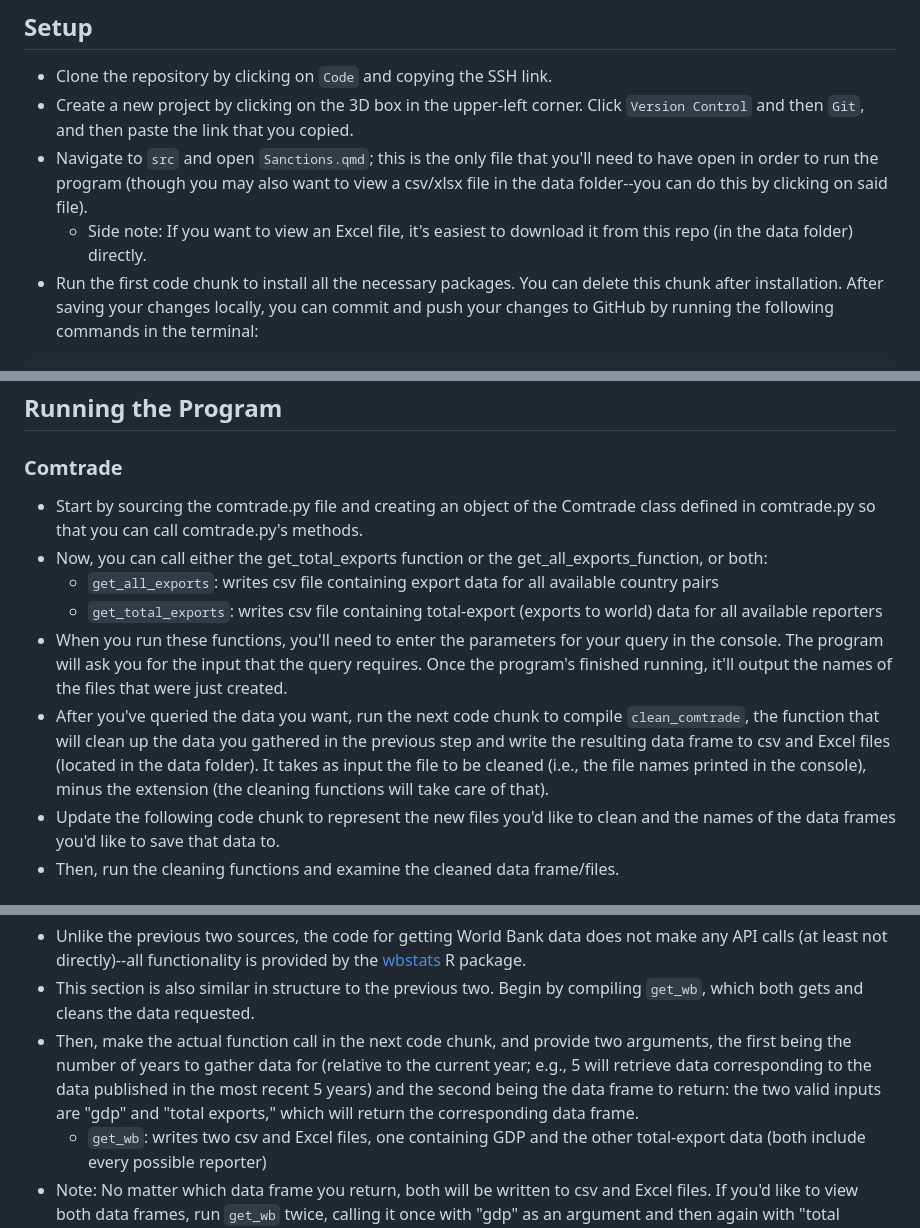
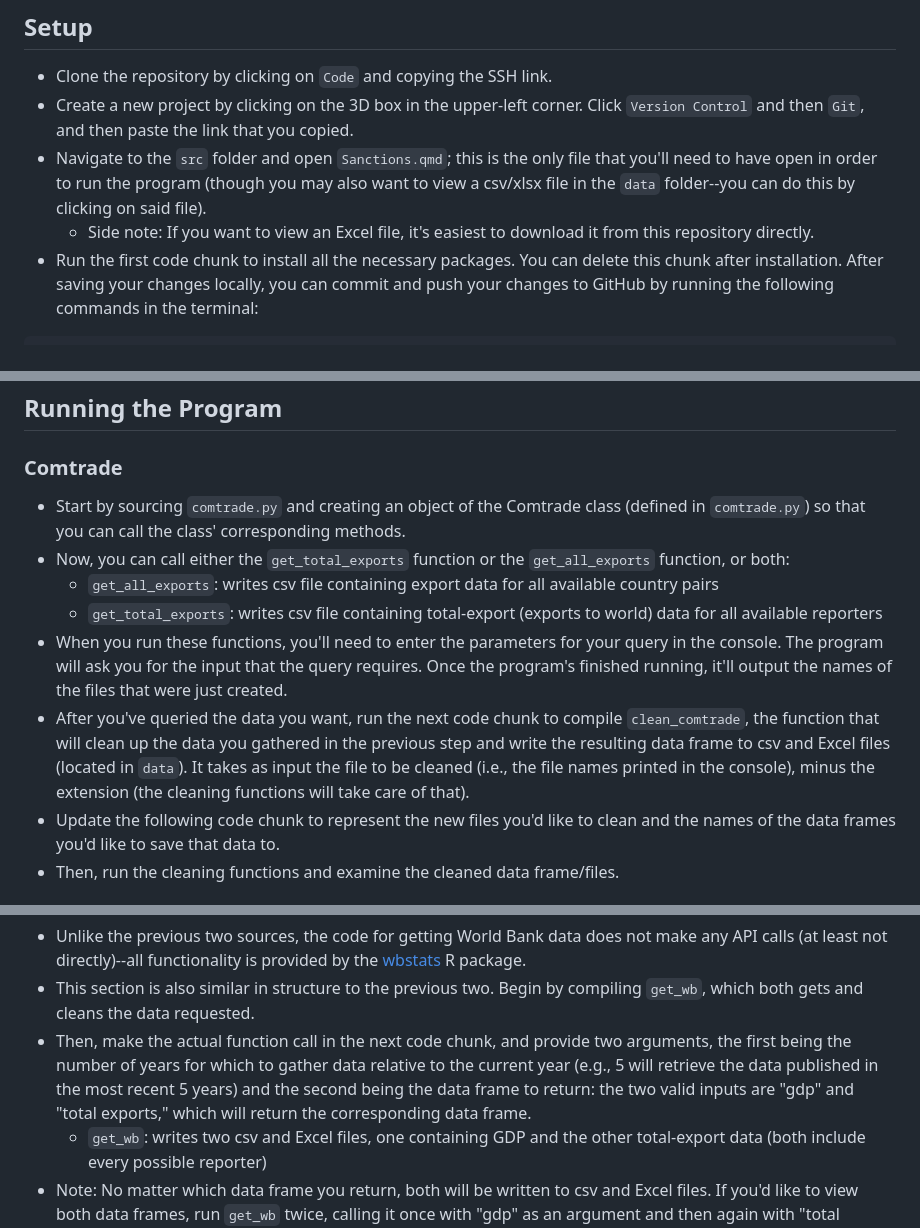
Before and after one commit to westonslayton/Economic-Sanctions-Research, a Markdown page: README.md, 3 parts joined by grey strips. GitHub-like rendering.

````diff
--- a/README.md
+++ b/README.md
@@ -4,8 +4,8 @@ Built upon Python modules and an R package that call JSON RESTful API to gather
 ## Setup
 * Clone the repository by clicking on ```Code``` and copying the SSH link.
 * Create a new project by clicking on the 3D box in the upper-left corner. Click ```Version Control``` and then ```Git```, and then paste the link that you copied.
-* Navigate to ```src``` and open ```Sanctions.qmd```; this is the only file that you'll need to have open in order to run the program (though you may also want to view a csv/xlsx file in the data folder--you can do this by clicking on said file).
-  * Side note: If you want to view an Excel file, it's easiest to download it from this repo (in the data folder) directly.
+* Navigate to the ```src``` folder and open ```Sanctions.qmd```; this is the only file that you'll need to have open in order to run the program (though you may also want to view a csv/xlsx file in the ```data``` folder--you can do this by clicking on said file).
+  * Side note: If you want to view an Excel file, it's easiest to download it from this repository directly.
 * Run the first code chunk to install all the necessary packages. You can delete this chunk after installation. After saving your changes locally, you can commit and push your changes to GitHub by running the following commands in the terminal:
 ```
 git add .
@@ -17,12 +17,12 @@ git push
 * Every time you open RStudio, be sure to run ```git pull``` in the terminal--this will update your local clone of the project with the most up-to-date changes.
 ## Running the Program
 ### Comtrade
-* Start by sourcing the comtrade.py file and creating an object of the Comtrade class defined in comtrade.py so that you can call comtrade.py's methods.
-* Now, you can call either the get_total_exports function or the get_all_exports_function, or both:
+* Start by sourcing ```comtrade.py``` and creating an object of the Comtrade class (defined in ```comtrade.py```) so that you can call the class' corresponding methods.
+* Now, you can call either the ```get_total_exports``` function or the ```get_all_exports``` function, or both:
   * ```get_all_exports```: writes csv file containing export data for all available country pairs
   * ```get_total_exports```: writes csv file containing total-export (exports to world) data for all available reporters
 * When you run these functions, you'll need to enter the parameters for your query in the console. The program will ask you for the input that the query requires. Once the program's finished running, it'll output the names of the files that were just created.
-* After you've queried the data you want, run the next code chunk to compile ```clean_comtrade```, the function that will clean up the data you gathered in the previous step and write the resulting data frame to csv and Excel files (located in the data folder). It takes as input the file to be cleaned (i.e., the file names printed in the console), minus the extension (the cleaning functions will take care of that).
+* After you've queried the data you want, run the next code chunk to compile ```clean_comtrade```, the function that will clean up the data you gathered in the previous step and write the resulting data frame to csv and Excel files (located in ```data```). It takes as input the file to be cleaned (i.e., the file names printed in the console), minus the extension (the cleaning functions will take care of that).
 * Update the following code chunk to represent the new files you'd like to clean and the names of the data frames you'd like to save that data to.
 * Then, run the cleaning functions and examine the cleaned data frame/files.
 ### IMF
@@ -34,7 +34,7 @@ git push
 ### World Bank
 * Unlike the previous two sources, the code for getting World Bank data does not make any API calls (at least not directly)--all functionality is provided by the [wbstats](https://cran.r-project.org/web/packages/wbstats/wbstats.pdf) R package.
 * This section is also similar in structure to the previous two. Begin by compiling ```get_wb```, which both gets and cleans the data requested.
-* Then, make the actual function call in the next code chunk, and provide two arguments, the first being the number of years to gather data for (relative to the current year; e.g., 5 will retrieve data corresponding to the data published in the most recent 5 years) and the second being the data frame to return: the two valid inputs are "gdp" and "total exports," which will return the corresponding data frame.
+* Then, make the actual function call in the next code chunk, and provide two arguments, the first being the number of years for which to gather data relative to the current year (e.g., 5 will retrieve the data published in the most recent 5 years) and the second being the data frame to return: the two valid inputs are "gdp" and "total exports," which will return the corresponding data frame.
   * ```get_wb```: writes two csv and Excel files, one containing GDP and the other total-export data (both include every possible reporter)
 * Note: No matter which data frame you return, both will be written to csv and Excel files. If you'd like to view both data frames, run ```get_wb``` twice, calling it once with "gdp" as an argument and then again with "total exports" as an argument.
 ### Other Notes
````
Also changed, not shown: other parts of README.md (+1 -1 lines).
